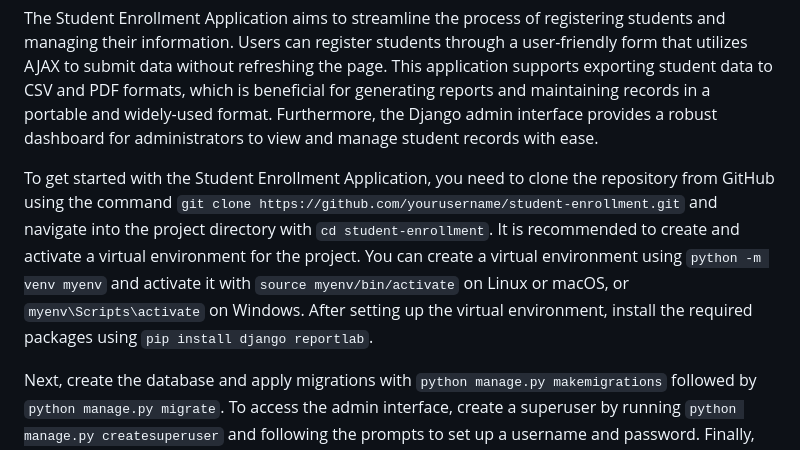
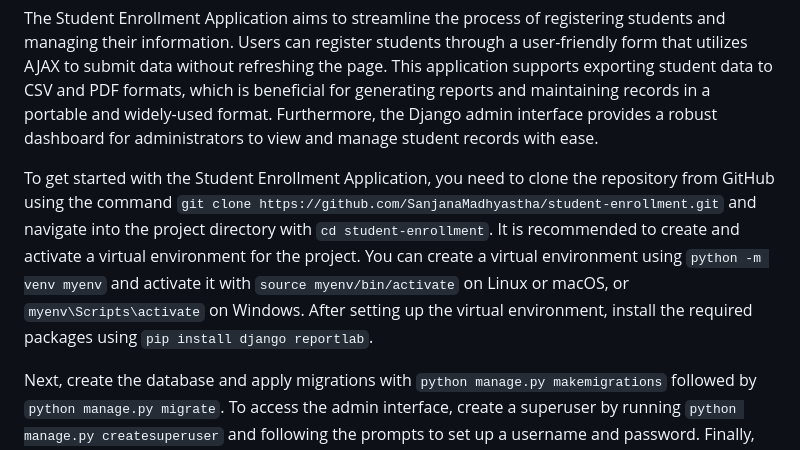
Before and after one commit to SanjanaMadhyastha/Student-PDF-Generation, a Markdown page: README.md, the part around the change. Drawn GitHub-style.

```diff
--- a/README.md
+++ b/README.md
@@ -4,7 +4,7 @@ This project is a Django-based web application designed for student enrollment,
 
 The Student Enrollment Application aims to streamline the process of registering students and managing their information. Users can register students through a user-friendly form that utilizes AJAX to submit data without refreshing the page. This application supports exporting student data to CSV and PDF formats, which is beneficial for generating reports and maintaining records in a portable and widely-used format. Furthermore, the Django admin interface provides a robust dashboard for administrators to view and manage student records with ease.
 
-To get started with the Student Enrollment Application, you need to clone the repository from GitHub using the command `git clone https://github.com/yourusername/student-enrollment.git` and navigate into the project directory with `cd student-enrollment`. It is recommended to create and activate a virtual environment for the project. You can create a virtual environment using `python -m venv myenv` and activate it with `source myenv/bin/activate` on Linux or macOS, or `myenv\Scripts\activate` on Windows. After setting up the virtual environment, install the required packages using `pip install django reportlab`.
+To get started with the Student Enrollment Application, you need to clone the repository from GitHub using the command `git clone https://github.com/SanjanaMadhyastha/student-enrollment.git` and navigate into the project directory with `cd student-enrollment`. It is recommended to create and activate a virtual environment for the project. You can create a virtual environment using `python -m venv myenv` and activate it with `source myenv/bin/activate` on Linux or macOS, or `myenv\Scripts\activate` on Windows. After setting up the virtual environment, install the required packages using `pip install django reportlab`.
 
 Next, create the database and apply migrations with `python manage.py makemigrations` followed by `python manage.py migrate`. To access the admin interface, create a superuser by running `python manage.py createsuperuser` and following the prompts to set up a username and password. Finally, run the development server using `python manage.py runserver` and navigate to `http://127.0.0.1:8000/` to access the application.
 
```
